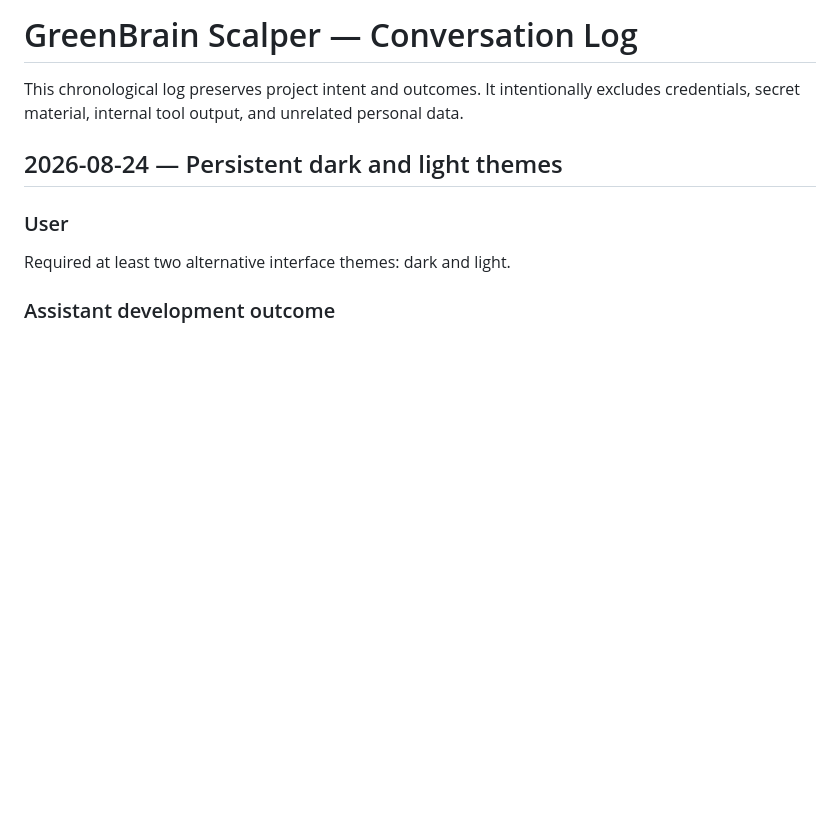
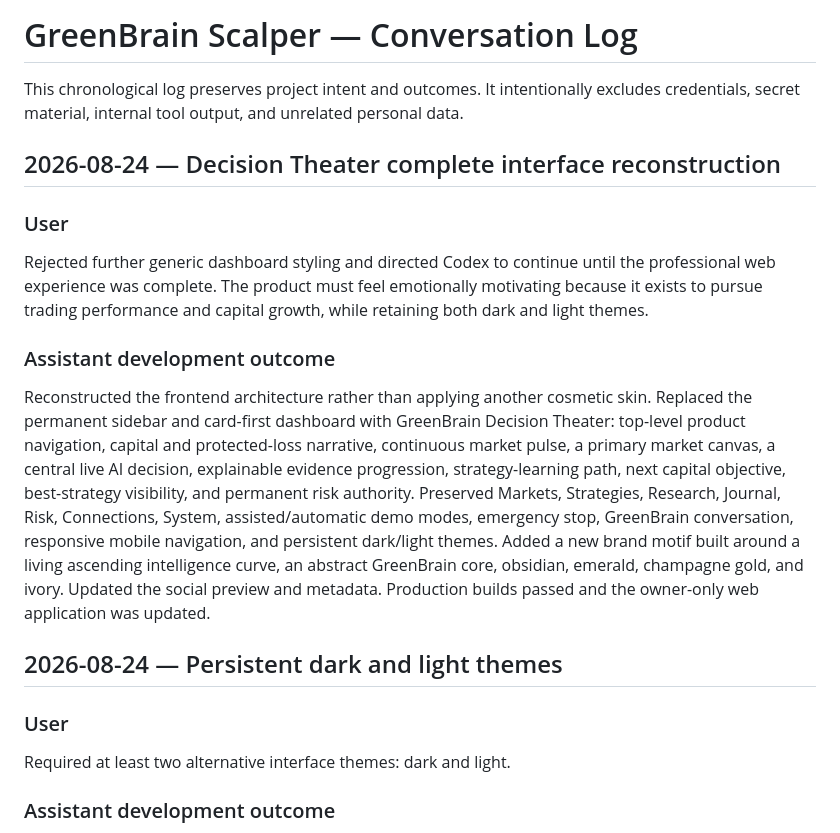
Before and after one commit to herlinm4-prog/greenbrain-scalper, a Markdown page: docs/CONVERSATION_LOG.md, the part around the change. Drawn GitHub-style; blank space fills up the shorter version.

Commit message:
docs: record Decision Theater reconstruction

```diff
--- a/docs/CONVERSATION_LOG.md
+++ b/docs/CONVERSATION_LOG.md
@@ -1,6 +1,16 @@
 # GreenBrain Scalper — Conversation Log
 
 This chronological log preserves project intent and outcomes. It intentionally excludes credentials, secret material, internal tool output, and unrelated personal data.
+
+## 2026-08-24 — Decision Theater complete interface reconstruction
+
+### User
+
+Rejected further generic dashboard styling and directed Codex to continue until the professional web experience was complete. The product must feel emotionally motivating because it exists to pursue trading performance and capital growth, while retaining both dark and light themes.
+
+### Assistant development outcome
+
+Reconstructed the frontend architecture rather than applying another cosmetic skin. Replaced the permanent sidebar and card-first dashboard with GreenBrain Decision Theater: top-level product navigation, capital and protected-loss narrative, continuous market pulse, a primary market canvas, a central live AI decision, explainable evidence progression, strategy-learning path, next capital objective, best-strategy visibility, and permanent risk authority. Preserved Markets, Strategies, Research, Journal, Risk, Connections, System, assisted/automatic demo modes, emergency stop, GreenBrain conversation, responsive mobile navigation, and persistent dark/light themes. Added a new brand motif built around a living ascending intelligence curve, an abstract GreenBrain core, obsidian, emerald, champagne gold, and ivory. Updated the social preview and metadata. Production builds passed and the owner-only web application was updated.
 
 ## 2026-08-24 — Persistent dark and light themes
 
```
